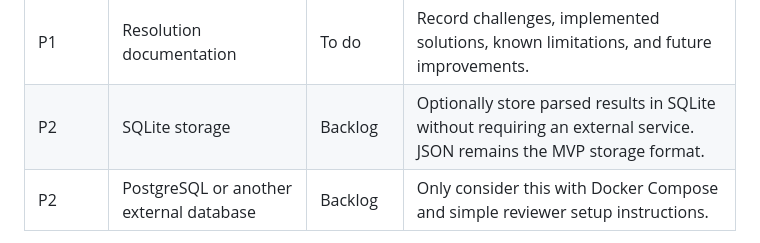
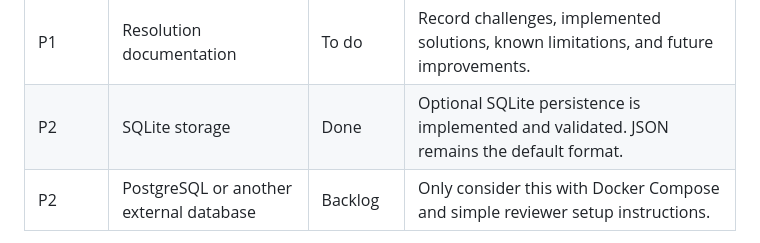
Before and after one commit to natgluons/qonnectiq-take-home-test, a Markdown page: docs/development_plan.md, the part around the change. Rendered like a GitHub page.

```diff
--- a/docs/development_plan.md
+++ b/docs/development_plan.md
@@ -68,7 +68,7 @@ The final MVP should be able to:
 | P1 | Retrieval evaluation | To do | Measure Top-1 accuracy, Recall@3, refusal accuracy, source correctness, and latency using labeled questions. |
 | P1 | English and Indonesian queries | To do | Support bilingual keywords and natural-language questions. |
 | P1 | Resolution documentation | To do | Record challenges, implemented solutions, known limitations, and future improvements. |
-| P2 | SQLite storage | Backlog | Optionally store parsed results in SQLite without requiring an external service. JSON remains the MVP storage format. |
+| P2 | SQLite storage | Done | Optional SQLite persistence is implemented and validated. JSON remains the default format. |
 | P2 | PostgreSQL or another external database | Backlog | Only consider this with Docker Compose and simple reviewer setup instructions. |
 
 The P0 requirements are necessary for the MVP. P1 items improve evaluation quality and documentation. P2 items are optional enhancements and should not delay the required functionality.
```
Also changed, not shown: README.md (+21 -3 lines), docs/report_indonesian.md (+4 -0 lines).
